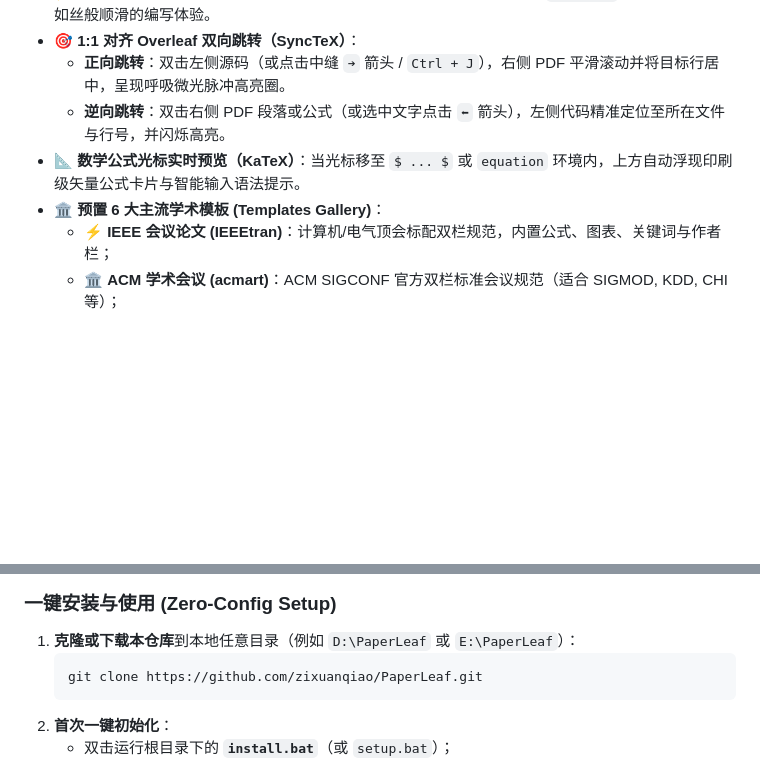
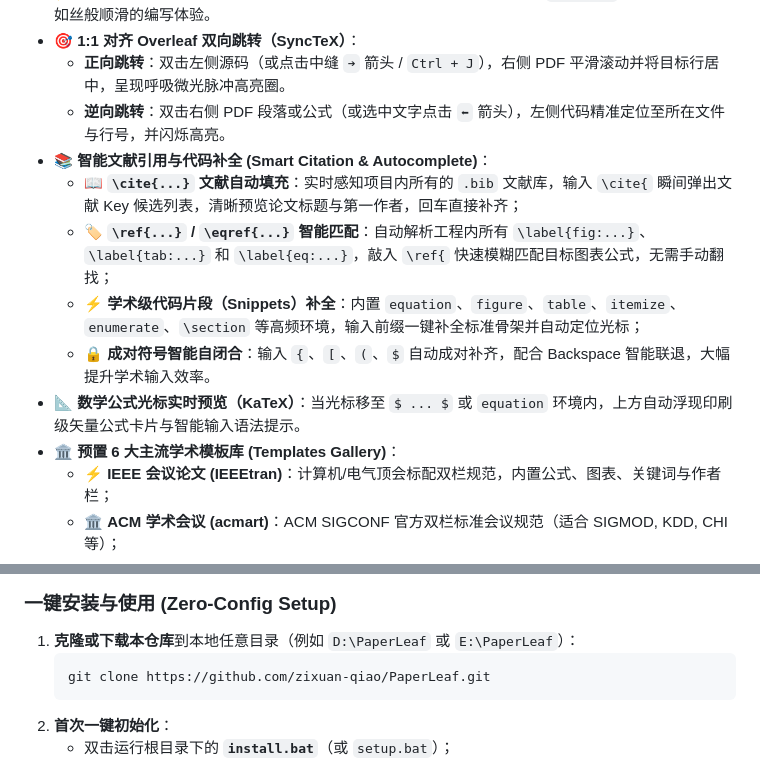
Before and after one commit to zixuan-qiao/PaperLeaf, a Markdown page: README.md, 2 parts joined by grey strips. Drawn GitHub-style; blank space fills up the shorter version.

Commit message:
docs: enrich README with UI hero screenshots, template gallery, and citation autocompletion

````diff
--- a/README.md
+++ b/README.md
@@ -30,8 +34,13 @@
 - 🎯 **1:1 对齐 Overleaf 双向跳转（SyncTeX）**：
   - **正向跳转**：双击左侧源码（或点击中缝 `➔` 箭头 / `Ctrl + J`），右侧 PDF 平滑滚动并将目标行居中，呈现呼吸微光脉冲高亮圈。
   - **逆向跳转**：双击右侧 PDF 段落或公式（或选中文字点击 `⬅` 箭头），左侧代码精准定位至所在文件与行号，并闪烁高亮。
+- 📚 **智能文献引用与代码补全 (Smart Citation & Autocomplete)**：
+  - 📖 **`\cite{...}` 文献自动填充**：实时感知项目内所有的 `.bib` 文献库，输入 `\cite{` 瞬间弹出文献 Key 候选列表，清晰预览论文标题与第一作者，回车直接补齐；
+  - 🏷️ **`\ref{...}` / `\eqref{...}` 智能匹配**：自动解析工程内所有 `\label{fig:...}`、`\label{tab:...}` 和 `\label{eq:...}`，敲入 `\ref{` 快速模糊匹配目标图表公式，无需手动翻找；
+  - ⚡ **学术级代码片段（Snippets）补全**：内置 `equation`、`figure`、`table`、`itemize`、`enumerate`、`\section` 等高频环境，输入前缀一键补全标准骨架并自动定位光标；
+  - 🔒 **成对符号智能自闭合**：输入 `{`、`[`、`(`、`$` 自动成对补齐，配合 Backspace 智能联退，大幅提升学术输入效率。
 - 📐 **数学公式光标实时预览（KaTeX）**：当光标移至 `$ ... $` 或 `equation` 环境内，上方自动浮现印刷级矢量公式卡片与智能输入语法提示。
-- 🏛️ **预置 6 大主流学术模板 (Templates Gallery)**：
+- 🏛️ **预置 6 大主流学术模板库 (Templates Gallery)**：
   - ⚡ **IEEE 会议论文 (IEEEtran)**：计算机/电气顶会标配双栏规范，内置公式、图表、关键词与作者栏；
   - 🏛️ **ACM 学术会议 (acmart)**：ACM SIGCONF 官方双栏标准会议规范（适合 SIGMOD, KDD, CHI 等）；
   - 🇨🇳 **中文学术论文 (CTeX)**：基于 `ctexart` 与 Fandol 开源字体的标准中文排版；
@@ -65,7 +79,7 @@
 ### 一键安装与使用 (Zero-Config Setup)
 1. **克隆或下载本仓库**到本地任意目录（例如 `D:\PaperLeaf` 或 `E:\PaperLeaf`）：
    ```bash
-   git clone https://github.com/zixuanqiao/PaperLeaf.git
+   git clone https://github.com/zixuan-qiao/PaperLeaf.git
    ```
 2. **首次一键初始化**：
    - 双击运行根目录下的 **`install.bat`**（或 `setup.bat`）；
````
Also changed, not shown: other parts of README.md (+9 -0 lines), docs/images/paperleaf_hero.png (added), docs/images/paperleaf_templates.png (added), 1 other file.
